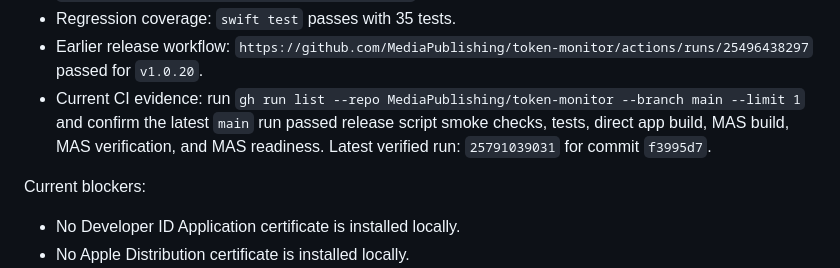
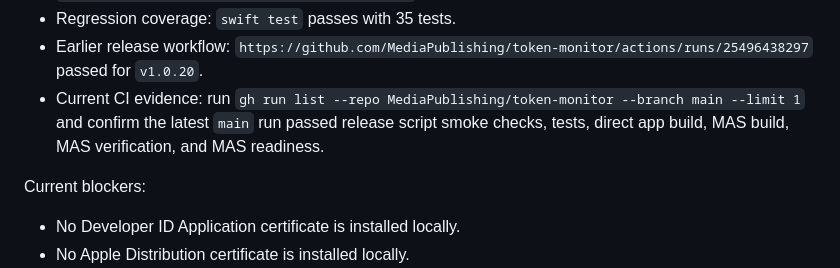
Before and after one commit to MediaPublishing/token-monitor, a Markdown page: docs/apple-distribution-readiness.md, the part around the change. Drawn GitHub-style.

Commit message:
Avoid stale CI run IDs in distribution audit

```diff
--- a/docs/apple-distribution-readiness.md
+++ b/docs/apple-distribution-readiness.md
@@ -249,7 +249,7 @@ Prepared and verified repo artifacts:
 - Public install/update issue form with Apple credential and debug dump warnings: `.github/ISSUE_TEMPLATE/install-update-bug.yml`.
 - Regression coverage: `swift test` passes with 35 tests.
 - Earlier release workflow: `https://github.com/MediaPublishing/token-monitor/actions/runs/25496438297` passed for `v1.0.20`.
-- Current CI evidence: run `gh run list --repo MediaPublishing/token-monitor --branch main --limit 1` and confirm the latest `main` run passed release script smoke checks, tests, direct app build, MAS build, MAS verification, and MAS readiness. Latest verified run: `25791039031` for commit `f3995d7`.
+- Current CI evidence: run `gh run list --repo MediaPublishing/token-monitor --branch main --limit 1` and confirm the latest `main` run passed release script smoke checks, tests, direct app build, MAS build, MAS verification, and MAS readiness.
 
 Current blockers:
 
```
Also changed, not shown: docs/apple-distribution-completion-audit.md (+1 -1 lines).
